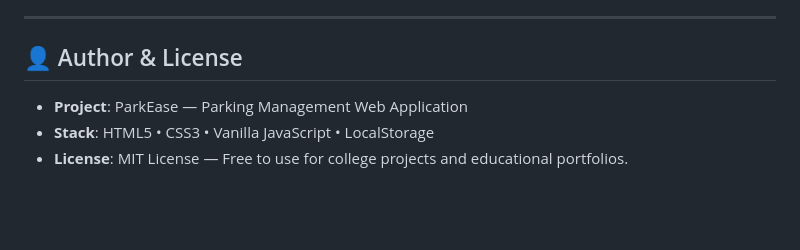
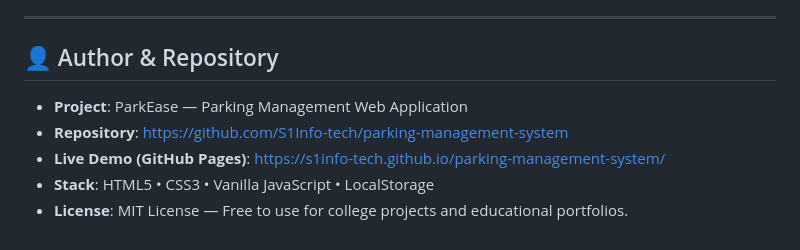
Before and after one commit to S1Info-tech/parking-management-system, a Markdown page: README.md, the part around the change. Rendered like a GitHub page; blank space fills up the shorter version.

Commit message:
Update repository and live demo links in README

```diff
--- a/README.md
+++ b/README.md
@@ -175,8 +175,10 @@ The application listens to the native `window.addEventListener('storage', ...)`
 
 ---
 
-## 👤 Author & License
+## 👤 Author & Repository
 
 - **Project**: ParkEase — Parking Management Web Application
+- **Repository**: [https://github.com/S1Info-tech/parking-management-system](https://github.com/S1Info-tech/parking-management-system)
+- **Live Demo (GitHub Pages)**: [https://s1info-tech.github.io/parking-management-system/](https://s1info-tech.github.io/parking-management-system/)
 - **Stack**: HTML5 • CSS3 • Vanilla JavaScript • LocalStorage
 - **License**: MIT License — Free to use for college projects and educational portfolios.
```
